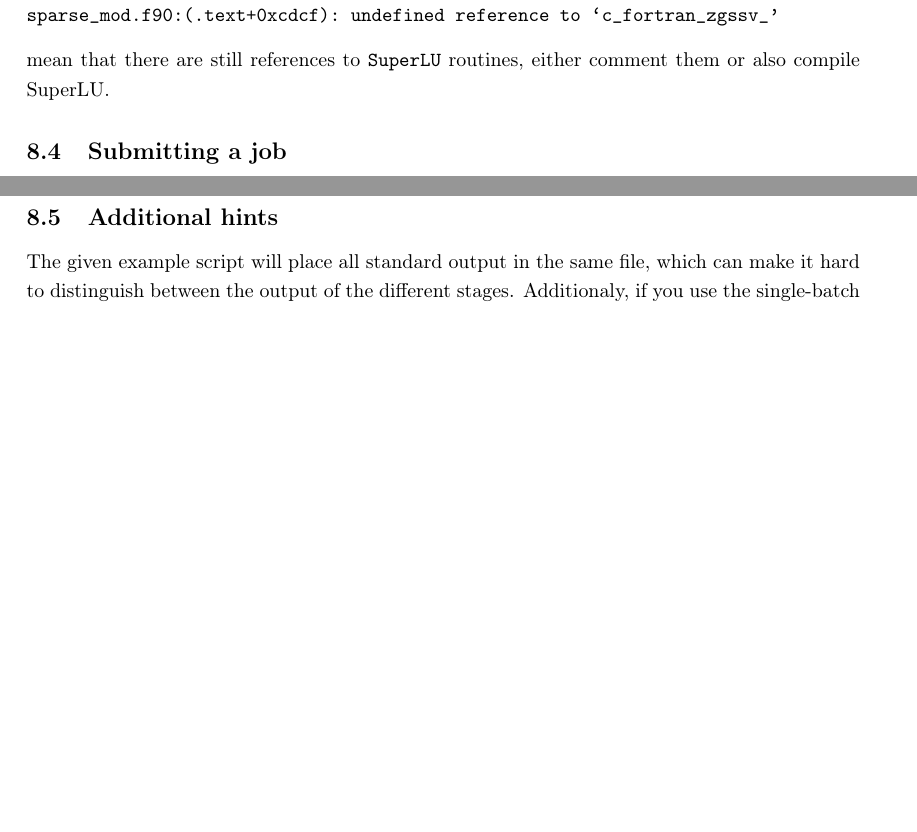
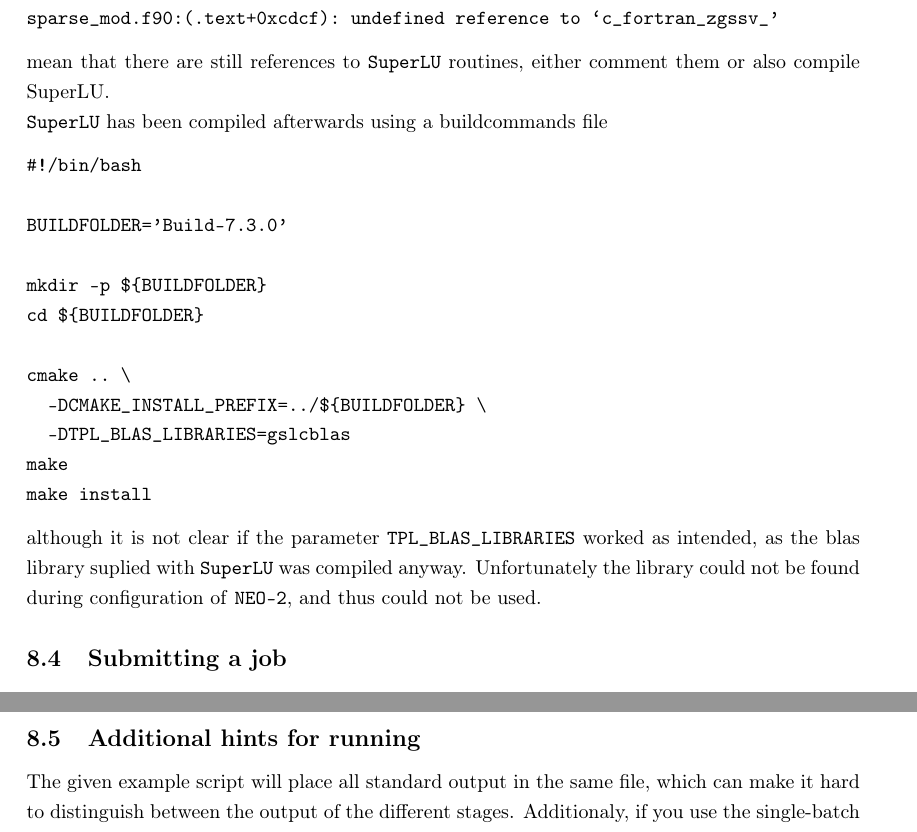
Before and after one commit to itpplasma/NEO-2, a LaTeX document (DOC/2018_DOCUMENTATION/2018_Documentation.tex): two parts of pages 19 and 21 of 23 before the commit and two parts of pages 19 and 22 of 23 after it, joined at a grey line, cut so that both start at the same text, the shorter picture padded with empty space. Compiled offline with pdfLaTeX.

Commit message:
Change title and add paragraph for superlu.
Change titles to avoid using same title twice.
Add paragraph regarding compilation of superlu, and that it was not
found during neo-2 configuration.

```diff
--- a/DOC/2018_DOCUMENTATION/2018_Documentation.tex
+++ b/DOC/2018_DOCUMENTATION/2018_Documentation.tex
@@ -1169,6 +1169,27 @@
 \end{verbatim}
 mean that there are still references to \vv{SuperLU} routines, either
 comment them or also compile SuperLU.
+
+\vv{SuperLU} has been compiled afterwards using a buildcommands file
+\begin{verbatim}
+#!/bin/bash
+
+BUILDFOLDER='Build-7.3.0'
+
+mkdir -p ${BUILDFOLDER}
+cd ${BUILDFOLDER}
+
+cmake .. \
+  -DCMAKE_INSTALL_PREFIX=../${BUILDFOLDER} \
+  -DTPL_BLAS_LIBRARIES=gslcblas
+make
+make install
+\end{verbatim}
+although it is not clear if the parameter \vv{TPL_BLAS_LIBRARIES} worked
+as intended, as the blas library suplied with \vv{SuperLU} was compiled
+anyway.
+Unfortunately the library could not be found during configuration of
+\vv{NEO-2}, and thus could not be used.
 
 % ----------------------------------------------------------------------
 \subsection{Submitting a job}
@@ -1301,7 +1322,7 @@
 output files will still be in the working directory.
 Note that it is also not recomended to submit large arrays.
 
-\subsection{Additional hints}
+\subsection{Additional hints for running}
 The given example script will place all standard output in the same
 file, which can make it hard to distinguish between the output of the
 different stages. Additionaly, if you use the single-batch file
```
Also changed, not shown: DOC/2018_DOCUMENTATION/2018_Documentation.tex (2 more changed lines).
